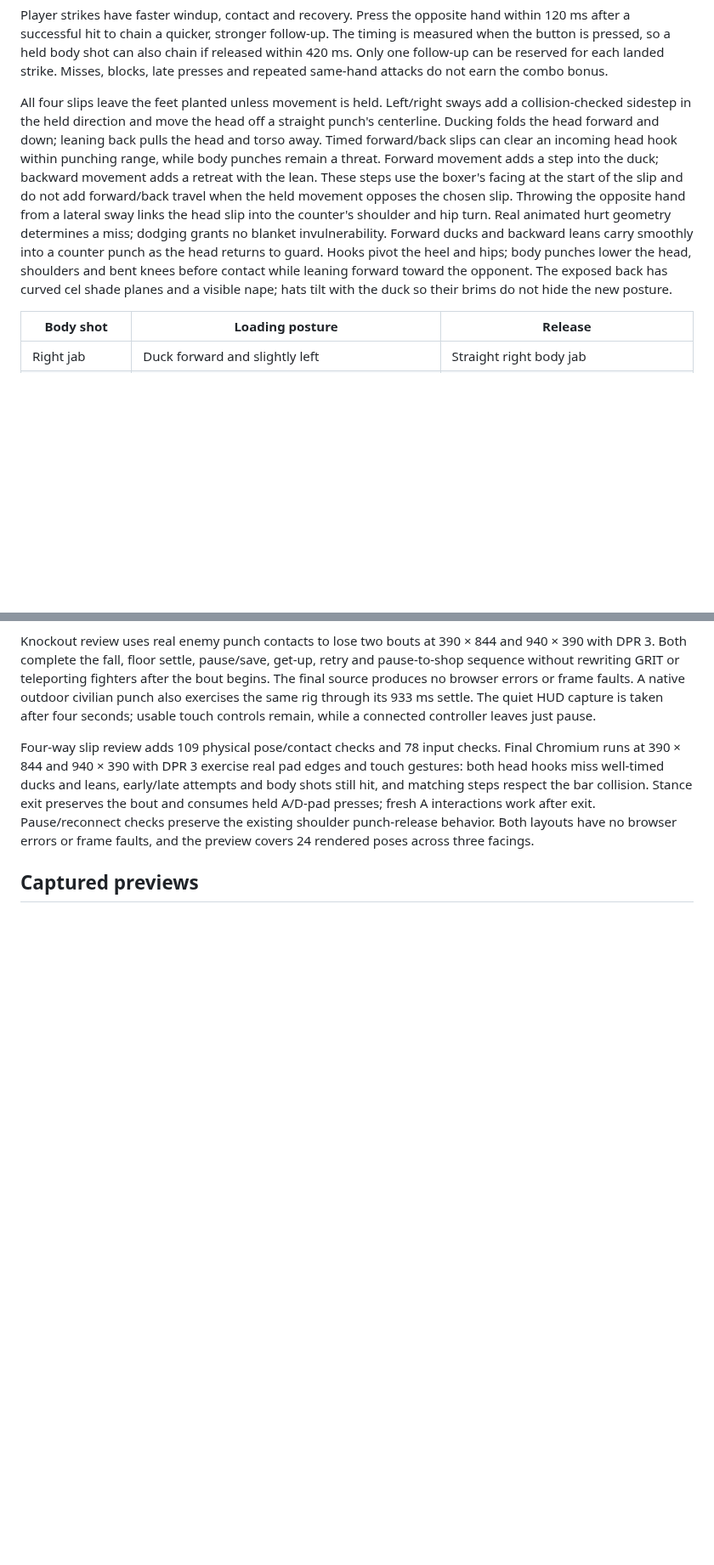
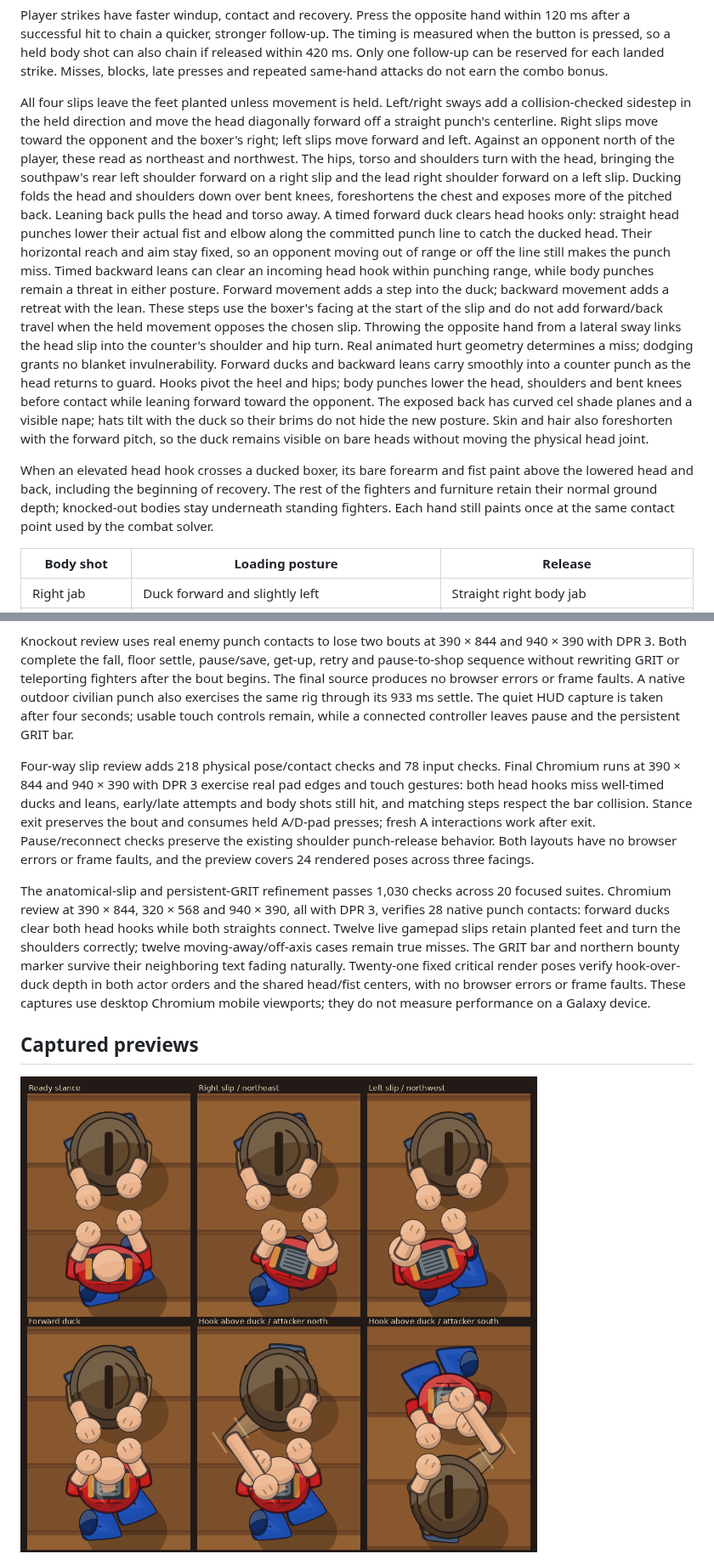
Before and after one commit to darthblark11-blip/newone, a Markdown page: docs/boxing-and-duels.md, 2 parts joined by grey strips. Shown at 85% size. Drawn GitHub-style; pictures changed too: docs/previews/boxing-slip-anatomy.png (added); blank space fills up the shorter version.

Commit message:
Refine anatomical boxing slips and keep combat GRIT visible

```diff
--- a/docs/boxing-and-duels.md
+++ b/docs/boxing-and-duels.md
@@ -43,9 +43,19 @@ do not earn the combo bonus.
 
 All four slips leave the feet planted unless movement is held. Left/right
 sways add a collision-checked sidestep in the held direction and move the head
-off a straight punch's centerline. Ducking folds the head forward and down;
-leaning back pulls the head and torso away. Timed forward/back slips can clear
-an incoming head hook within punching range, while body punches remain a threat.
+diagonally forward off a straight punch's centerline. Right slips move toward
+the opponent and the boxer's right; left slips move forward and left. Against
+an opponent north of the player, these read as northeast and northwest. The hips,
+torso and shoulders turn with the head, bringing the southpaw's rear left
+shoulder forward on a right slip and the lead right shoulder forward on a left
+slip. Ducking folds the head and shoulders down over bent knees, foreshortens
+the chest and exposes more of the pitched back. Leaning back pulls the head
+and torso away. A timed forward duck clears head hooks only: straight head
+punches lower their actual fist and elbow along the committed punch line to
+catch the ducked head. Their horizontal reach and aim stay fixed, so an
+opponent moving out of range or off the line still makes the punch miss.
+Timed backward leans can clear an incoming head hook within punching range,
+while body punches remain a threat in either posture.
 Forward movement adds a step into the duck; backward movement adds a retreat
 with the lean. These steps use the boxer's facing at the start of the slip and
 do not add forward/back travel when the held movement opposes the chosen slip.
@@ -57,6 +67,14 @@ Hooks pivot the heel and hips; body punches lower the head,
 shoulders and bent knees before contact while leaning forward toward the
 opponent. The exposed back has curved cel shade planes and a visible nape;
 hats tilt with the duck so their brims do not hide the new posture.
+Skin and hair also foreshorten with the forward pitch, so the duck remains
+visible on bare heads without moving the physical head joint.
+
+When an elevated head hook crosses a ducked boxer, its bare forearm and fist
+paint above the lowered head and back, including the beginning of recovery.
+The rest of the fighters and furniture retain their normal ground depth;
+knocked-out bodies stay underneath standing fighters. Each hand still paints
+once at the same contact point used by the combat solver.
 
 | Body shot | Loading posture | Release |
 | --- | --- | --- |
@@ -253,9 +272,10 @@ get-up, retry and pause-to-shop sequence without rewriting GRIT or teleporting
 fighters after the bout begins. The final source produces no browser errors
 or frame faults. A native outdoor civilian punch also exercises the same rig
 through its 933 ms settle. The quiet HUD capture is taken after four seconds;
-usable touch controls remain, while a connected controller leaves just pause.
+usable touch controls remain, while a connected controller leaves pause and
+the persistent GRIT bar.
 
-Four-way slip review adds 109 physical pose/contact checks and 78 input checks.
+Four-way slip review adds 218 physical pose/contact checks and 78 input checks.
 Final Chromium runs at 390 × 844 and 940 × 390 with DPR 3 exercise real pad
 edges and touch gestures: both head hooks miss well-timed ducks and leans,
 early/late attempts and body shots still hit, and matching steps respect the
@@ -264,7 +284,20 @@ fresh A interactions work after exit. Pause/reconnect checks preserve the
 existing shoulder punch-release behavior. Both layouts have no browser errors
 or frame faults, and the preview covers 24 rendered poses across three facings.
 
+The anatomical-slip and persistent-GRIT refinement passes 1,030 checks across
+20 focused suites. Chromium review at 390 × 844, 320 × 568 and 940 × 390,
+all with DPR 3, verifies 28 native punch contacts: forward ducks clear both
+head hooks while both straights connect. Twelve live gamepad slips retain
+planted feet and turn the shoulders correctly; twelve moving-away/off-axis
+cases remain true misses. The GRIT bar and northern bounty marker survive
+their neighboring text fading naturally. Twenty-one fixed critical render
+poses verify hook-over-duck depth in both actor orders and the shared head/fist
+centers, with no browser errors or frame faults. These captures use desktop
+Chromium mobile viewports; they do not measure performance on a Galaxy device.
+
 ## Captured previews
+
+![Anatomical diagonal slips and head hooks passing above the lowered forward duck](previews/boxing-slip-anatomy.png)
 
 ![Level 7 outside the Copper Spur after the door tackle](previews/peacemaker-gauntlet-street.png)
 
```
Also changed, not shown: other parts of docs/boxing-and-duels.md (+3 -2 lines), docs/dry-gulch-expansion.md (+4 -3 lines), 6 other files.
